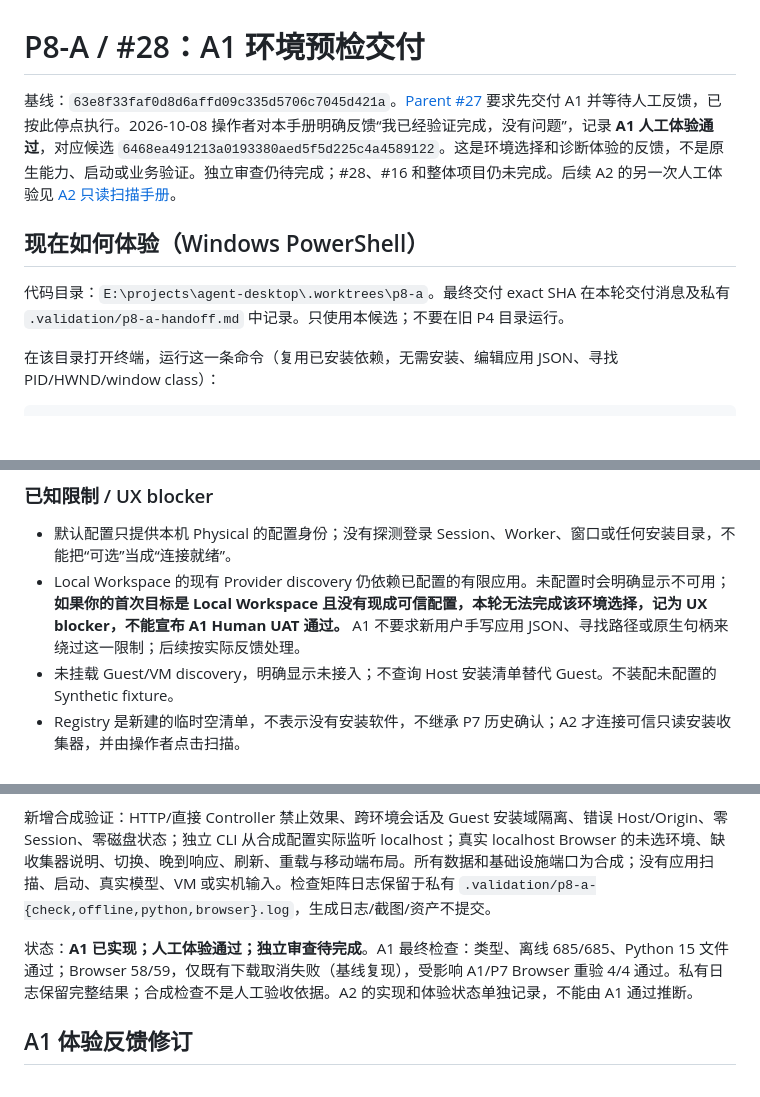
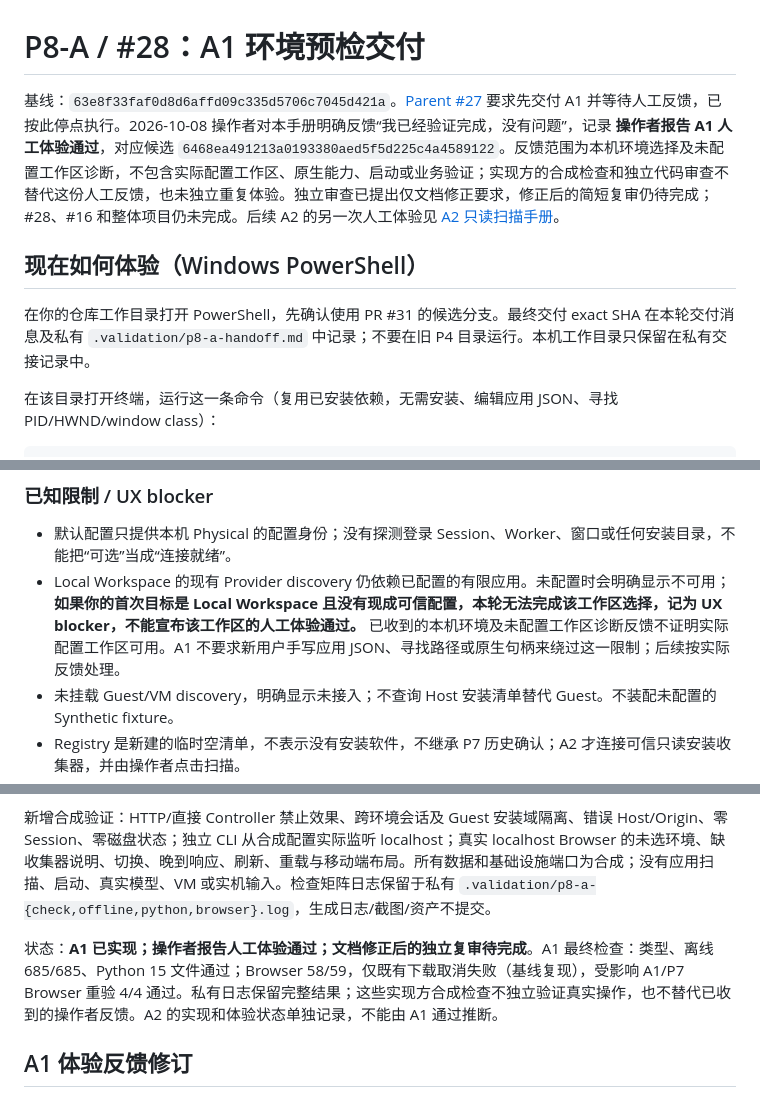
Before and after one commit to zlpoot/agent-desktop, a Markdown page: docs/desktop-provider-p8-a.md, 3 parts joined by grey strips. Drawn GitHub-style; blank space fills up the shorter version.

```diff
--- a/docs/desktop-provider-p8-a.md
+++ b/docs/desktop-provider-p8-a.md
@@ -1,10 +1,10 @@
 # P8-A / #28：A1 环境预检交付
 
-基线：`63e8f33faf0d8d6affd09c335d5706c7045d421a`。[Parent #27](https://github.com/zlpoot/agent-desktop/issues/27) 要求先交付 A1 并等待人工反馈，已按此停点执行。2026-10-08 操作者对本手册明确反馈“我已经验证完成，没有问题”，记录 **A1 人工体验通过**，对应候选 `6468ea491213a0193380aed5f5d225c4a4589122`。这是环境选择和诊断体验的反馈，不是原生能力、启动或业务验证。独立审查仍待完成；#28、#16 和整体项目仍未完成。后续 A2 的另一次人工体验见 [A2 只读扫描手册](desktop-provider-p8-a2.md)。
+基线：`63e8f33faf0d8d6affd09c335d5706c7045d421a`。[Parent #27](https://github.com/zlpoot/agent-desktop/issues/27) 要求先交付 A1 并等待人工反馈，已按此停点执行。2026-10-08 操作者对本手册明确反馈“我已经验证完成，没有问题”，记录 **操作者报告 A1 人工体验通过**，对应候选 `6468ea491213a0193380aed5f5d225c4a4589122`。反馈范围为本机环境选择及未配置工作区诊断，不包含实际配置工作区、原生能力、启动或业务验证；实现方的合成检查和独立代码审查不替代这份人工反馈，也未独立重复体验。独立审查已提出仅文档修正要求，修正后的简短复审仍待完成；#28、#16 和整体项目仍未完成。后续 A2 的另一次人工体验见 [A2 只读扫描手册](desktop-provider-p8-a2.md)。
 
 ## 现在如何体验（Windows PowerShell）
 
-代码目录：`E:\projects\agent-desktop\.worktrees\p8-a`。最终交付 exact SHA 在本轮交付消息及私有 `.validation/p8-a-handoff.md` 中记录。只使用本候选；不要在旧 P4 目录运行。
+在你的仓库工作目录打开 PowerShell，先确认使用 PR #31 的候选分支。最终交付 exact SHA 在本轮交付消息及私有 `.validation/p8-a-handoff.md` 中记录；不要在旧 P4 目录运行。本机工作目录只保留在私有交接记录中。
 
 在该目录打开终端，运行这一条命令（复用已安装依赖，无需安装、编辑应用 JSON、寻找 PID/HWND/window class）：
 
@@ -35,7 +35,7 @@ A1 禁止扫描/路径检查、确认/启动/重验/撤销、发送或恢复 Tas
 ### 已知限制 / UX blocker
 
 - 默认配置只提供本机 Physical 的配置身份；没有探测登录 Session、Worker、窗口或任何安装目录，不能把“可选”当成“连接就绪”。
-- Local Workspace 的现有 Provider discovery 仍依赖已配置的有限应用。未配置时会明确显示不可用；**如果你的首次目标是 Local Workspace 且没有现成可信配置，本轮无法完成该环境选择，记为 UX blocker，不能宣布 A1 Human UAT 通过。** A1 不要求新用户手写应用 JSON、寻找路径或原生句柄来绕过这一限制；后续按实际反馈处理。
+- Local Workspace 的现有 Provider discovery 仍依赖已配置的有限应用。未配置时会明确显示不可用；**如果你的首次目标是 Local Workspace 且没有现成可信配置，本轮无法完成该工作区选择，记为 UX blocker，不能宣布该工作区的人工体验通过。** 已收到的本机环境及未配置工作区诊断反馈不证明实际配置工作区可用。A1 不要求新用户手写应用 JSON、寻找路径或原生句柄来绕过这一限制；后续按实际反馈处理。
 - 未挂载 Guest/VM discovery，明确显示未接入；不查询 Host 安装清单替代 Guest。不装配未配置的 Synthetic fixture。
 - Registry 是新建的临时空清单，不表示没有安装软件，不继承 P7 历史确认；A2 才连接可信只读安装收集器，并由操作者点击扫描。
 - A1 没有真实安装扫描、native session readiness 或业务 bridge；人工体验通过只覆盖本手册的环境选择和诊断。A5 safety FAIL / Windows PAUSED / overall INCOMPLETE 保持不变。
@@ -48,7 +48,7 @@ Dashboard 的私有 composition 参数限制 A1 HTTP 路由，校验 localhost H
 
 新增合成验证：HTTP/直接 Controller 禁止效果、跨环境会话及 Guest 安装域隔离、错误 Host/Origin、零 Session、零磁盘状态；独立 CLI 从合成配置实际监听 localhost；真实 localhost Browser 的未选环境、缺收集器说明、切换、晚到响应、刷新、重载与移动端布局。所有数据和基础设施端口为合成；没有应用扫描、启动、真实模型、VM 或实机输入。检查矩阵日志保留于私有 `.validation/p8-a-{check,offline,python,browser}.log`，生成日志/截图/资产不提交。
 
-状态：**A1 已实现；人工体验通过；独立审查待完成**。A1 最终检查：类型、离线 685/685、Python 15 文件通过；Browser 58/59，仅既有下载取消失败（基线复现），受影响 A1/P7 Browser 重验 4/4 通过。私有日志保留完整结果；合成检查不是人工验收依据。A2 的实现和体验状态单独记录，不能由 A1 通过推断。
+状态：**A1 已实现；操作者报告人工体验通过；文档修正后的独立复审待完成**。A1 最终检查：类型、离线 685/685、Python 15 文件通过；Browser 58/59，仅既有下载取消失败（基线复现），受影响 A1/P7 Browser 重验 4/4 通过。私有日志保留完整结果；这些实现方合成检查不独立验证真实操作，也不替代已收到的操作者反馈。A2 的实现和体验状态单独记录，不能由 A1 通过推断。
 
 ## A1 体验反馈修订
 
```
Also changed, not shown: docs/desktop-provider-p8-a2.md (+6 -6 lines).
